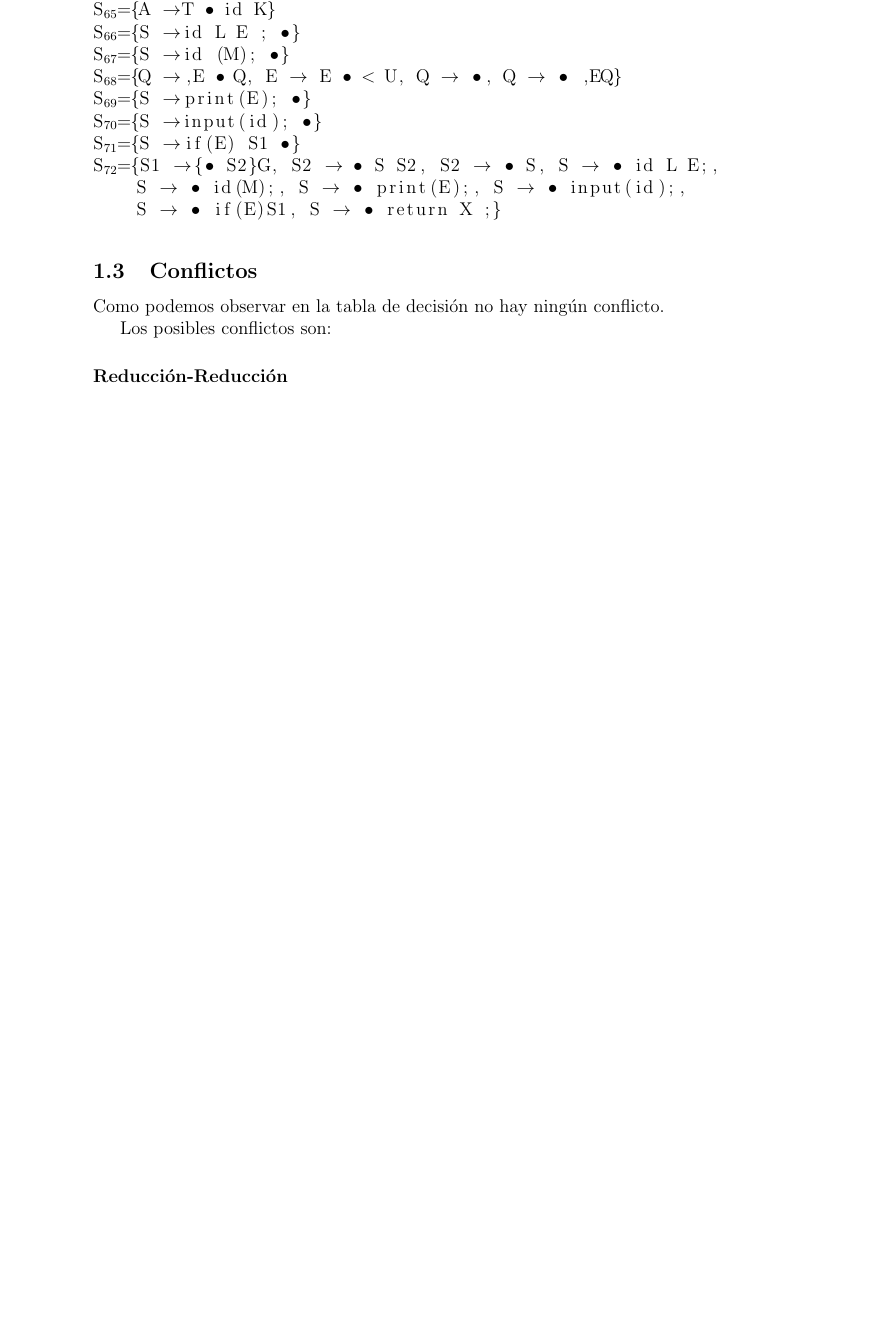
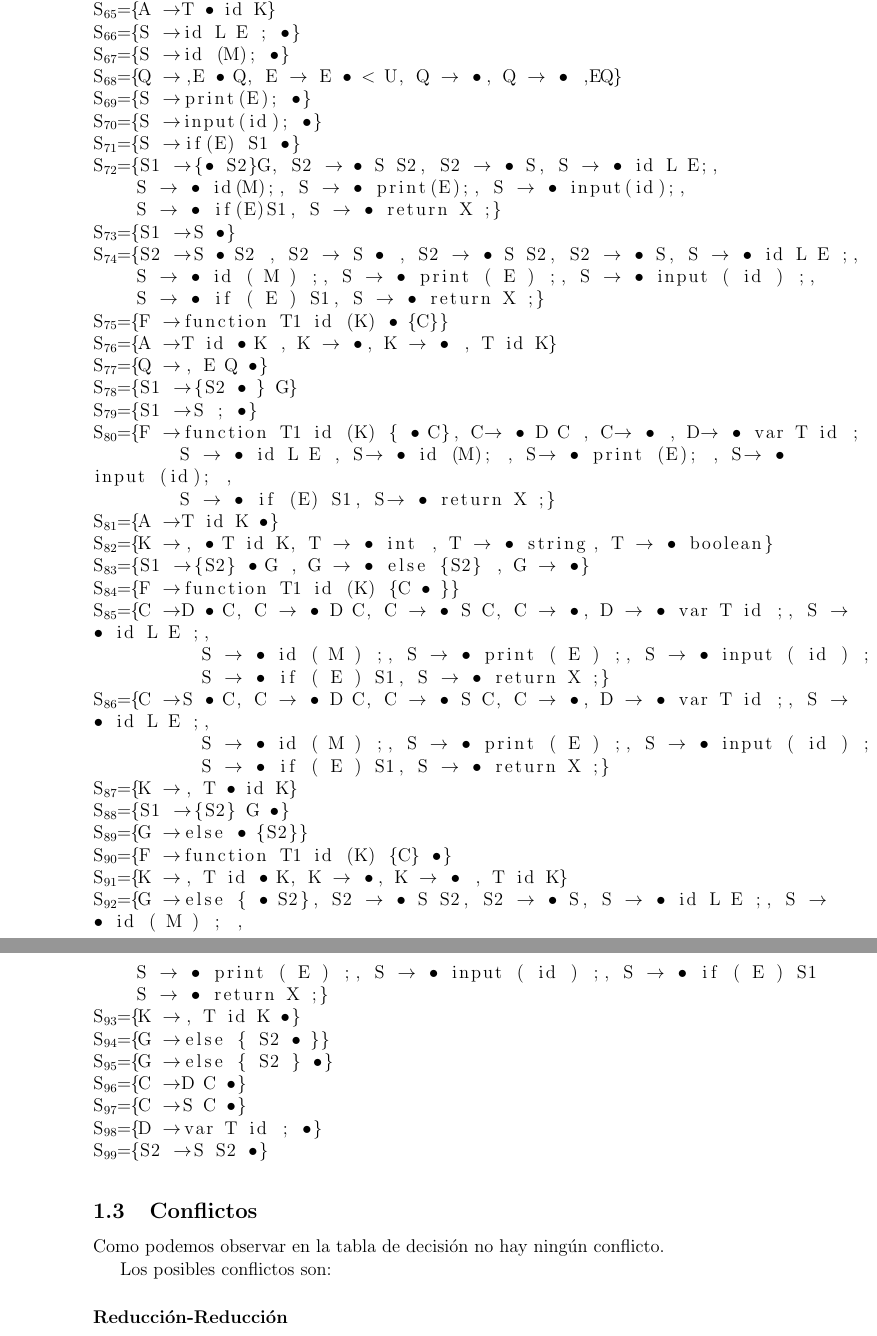
Before and after one commit to AGarciaCast/Proyecto-PDL, a LaTeX document (memoria/MemoriaSintacticoG82.tex): part of page 6 of 14 before the commit and two parts of pages 6 and 7 of 15 after it, the two joined at a grey line, cut so that both start at the same text, the shorter picture padded with empty space. Compiled offline with pdfLaTeX; a LaTeX package or settings file that is missing is left out.

Commit message:
Update MemoriaSintacticoG82.tex

```diff
--- a/memoria/MemoriaSintacticoG82.tex
+++ b/memoria/MemoriaSintacticoG82.tex
@@ -215,6 +215,43 @@ S$_{71}$={S -> if(E) S1 .}
 S$_{72}$={S1 -> {. S2}G, S2 -> . S S2, S2 -> . S, S -> . id L E;,
 	S -> . id(M);, S -> . print(E);, S -> . input(id);,
 	S -> . if(E)S1, S -> . return X ;}
+S$_{73}$={S1 -> S .}
+S$_{74}$={S2 -> S . S2 , S2 -> S . , S2 -> . S S2, S2 -> . S, S -> . id L E ;,
+	S -> . id ( M ) ;, S -> . print ( E ) ;, S -> . input ( id ) ;,
+	S -> . if ( E ) S1, S -> . return X ;}
+S$_{75}$={F -> function T1 id (K) . {C}}
+S$_{76}$={A -> T id . K , K -> ., K -> . , T id K}
+S$_{77}$={Q -> , E Q .}
+S$_{78}$={S1 -> {S2 . } G}
+S$_{79}$={S1 -> S ; .}
+S$_{80}$={F -> function T1 id (K) { . C}, C-> . D C , C-> . , D-> . var T id ; ,
+        S -> . id L E , S-> . id (M); , S-> . print (E); , S-> . input (id); ,
+        S -> . if (E) S1, S-> . return X ;}
+S$_{81}$={A -> T id K .}
+S$_{82}$={K -> , . T id K, T -> . int , T -> . string, T -> . boolean}
+S$_{83}$={S1 -> {S2} . G , G -> . else {S2} , G -> .}
+S$_{84}$={F -> function T1 id (K) {C . }}
+S$_{85}$={C -> D . C, C -> . D C, C -> . S C, C -> ., D -> . var T id ;, S -> . id L E ;,
+	      S -> . id ( M ) ;, S -> . print ( E ) ;, S -> . input ( id ) ;,
+	      S -> . if ( E ) S1, S -> . return X ;}
+S$_{86}$={C -> S . C, C -> . D C, C -> . S C, C -> ., D -> . var T id ;, S -> . id L E ;,
+	      S -> . id ( M ) ;, S -> . print ( E ) ;, S -> . input ( id ) ;,
+	      S -> . if ( E ) S1, S -> . return X ;}
+S$_{87}$={K -> , T . id K}
+S$_{88}$={S1 -> {S2} G .}
+S$_{89}$={G -> else . {S2}}
+S$_{90}$={F -> function T1 id (K) {C} .}
+S$_{91}$={K -> , T id . K, K -> ., K -> . , T id K}
+S$_{92}$={G -> else { . S2}, S2 -> . S S2, S2 -> . S, S -> . id L E ;, S -> . id ( M ) ; ,
+	S -> . print ( E ) ;, S -> . input ( id ) ;, S -> . if ( E ) S1
+	S -> . return X ;}
+S$_{93}$={K -> , T id K .}
+S$_{94}$={G -> else { S2 . }}
+S$_{95}$={G -> else { S2 } .}
+S$_{96}$={C -> D C .}
+S$_{97}$={C -> S C .}
+S$_{98}$={D -> var T id ; .}
+S$_{99}$={S2 -> S S2 .}
 \end{lstlisting}
 
 \subsection{Conflictos}
```
